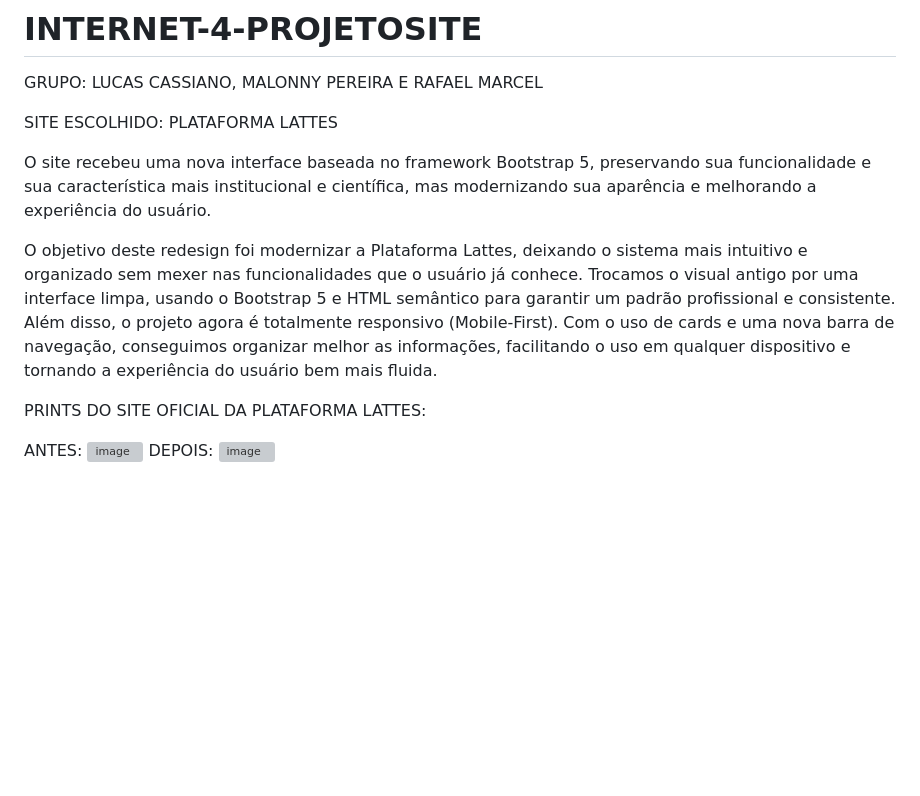
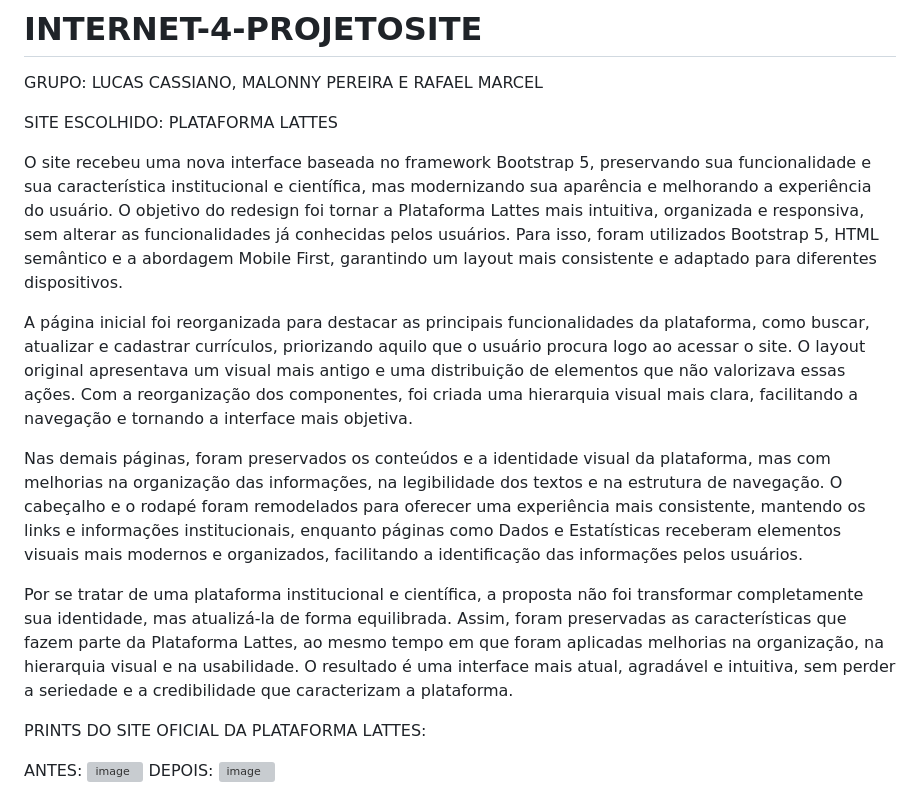
Before and after one commit to perelira/INTERNET-4-PROJETOSITE, a Markdown page: README.md, the part around the change. Rendered like a GitHub page; blank space fills up the shorter version; grey boxes are pictures that could not be loaded.

Commit message:
README ATUALIZADO
Expanded the description of the redesign project for the Plataforma Lattes, detailing improvements in user experience, layout organization, and responsiveness while preserving core functionalities.

```diff
--- a/README.md
+++ b/README.md
@@ -3,9 +3,13 @@ GRUPO: LUCAS CASSIANO, MALONNY PEREIRA E RAFAEL MARCEL
 
 SITE ESCOLHIDO: PLATAFORMA LATTES
 
-O site recebeu uma nova interface baseada no framework Bootstrap 5, preservando sua funcionalidade e sua característica mais institucional e científica, mas modernizando sua aparência e melhorando a experiência do usuário.
+O site recebeu uma nova interface baseada no framework Bootstrap 5, preservando sua funcionalidade e sua característica institucional e científica, mas modernizando sua aparência e melhorando a experiência do usuário. O objetivo do redesign foi tornar a Plataforma Lattes mais intuitiva, organizada e responsiva, sem alterar as funcionalidades já conhecidas pelos usuários. Para isso, foram utilizados Bootstrap 5, HTML semântico e a abordagem Mobile First, garantindo um layout mais consistente e adaptado para diferentes dispositivos.
 
-O objetivo deste redesign foi modernizar a Plataforma Lattes, deixando o sistema mais intuitivo e organizado sem mexer nas funcionalidades que o usuário já conhece. Trocamos o visual antigo por uma interface limpa, usando o Bootstrap 5 e HTML semântico para garantir um padrão profissional e consistente. Além disso, o projeto agora é totalmente responsivo (Mobile-First). Com o uso de cards e uma nova barra de navegação, conseguimos organizar melhor as informações, facilitando o uso em qualquer dispositivo e tornando a experiência do usuário bem mais fluida.
+A página inicial foi reorganizada para destacar as principais funcionalidades da plataforma, como buscar, atualizar e cadastrar currículos, priorizando aquilo que o usuário procura logo ao acessar o site. O layout original apresentava um visual mais antigo e uma distribuição de elementos que não valorizava essas ações. Com a reorganização dos componentes, foi criada uma hierarquia visual mais clara, facilitando a navegação e tornando a interface mais objetiva.
+
+Nas demais páginas, foram preservados os conteúdos e a identidade visual da plataforma, mas com melhorias na organização das informações, na legibilidade dos textos e na estrutura de navegação. O cabeçalho e o rodapé foram remodelados para oferecer uma experiência mais consistente, mantendo os links e informações institucionais, enquanto páginas como Dados e Estatísticas receberam elementos visuais mais modernos e organizados, facilitando a identificação das informações pelos usuários.
+
+Por se tratar de uma plataforma institucional e científica, a proposta não foi transformar completamente sua identidade, mas atualizá-la de forma equilibrada. Assim, foram preservadas as características que fazem parte da Plataforma Lattes, ao mesmo tempo em que foram aplicadas melhorias na organização, na hierarquia visual e na usabilidade. O resultado é uma interface mais atual, agradável e intuitiva, sem perder a seriedade e a credibilidade que caracterizam a plataforma.
 
 PRINTS DO SITE OFICIAL DA PLATAFORMA LATTES:
 
```
